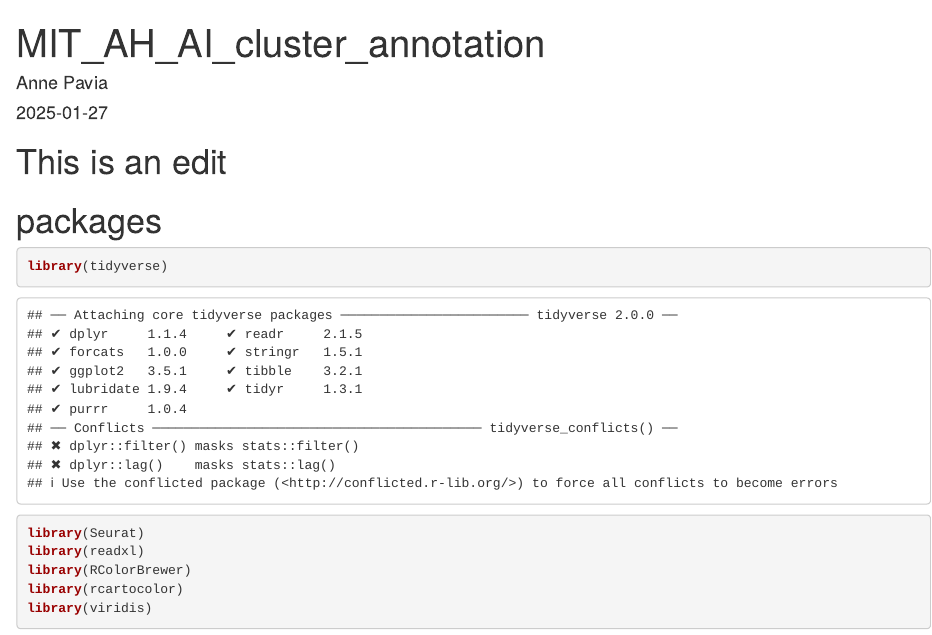
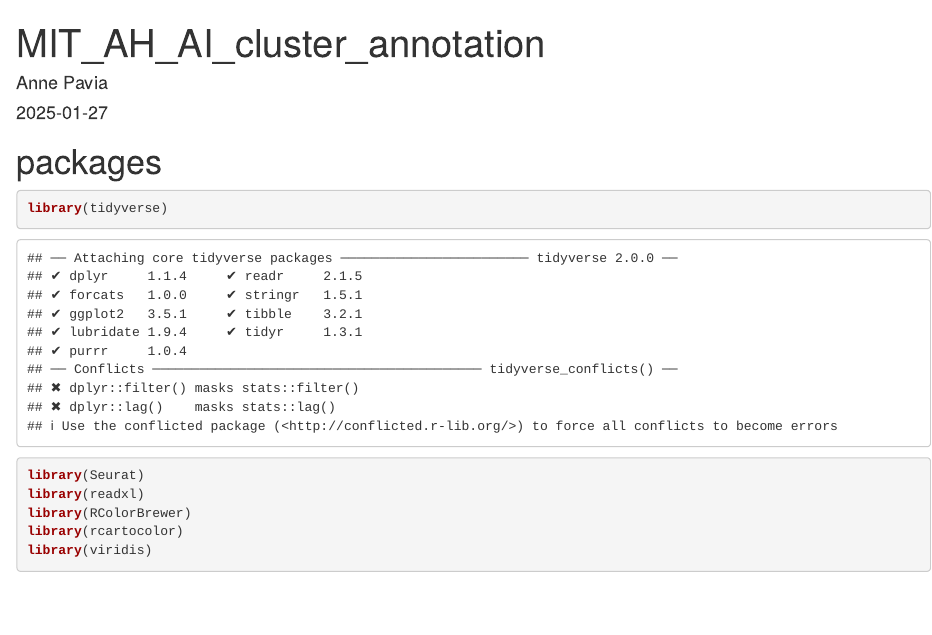
Before and after one commit to ampavia/NIH, an R Markdown document (R_scripts/31jan25_MIT_AH_AI_cluster_annotation_final.Rmd): the page in a window 1100 px wide, from its top. Rendered offline with R 4.5, knitr and Pandoc, with nearby package versions; some code elsewhere in the file could not run offline.

Commit message:
Test edit

````diff
--- a/R_scripts/31jan25_MIT_AH_AI_cluster_annotation_final.Rmd
+++ b/R_scripts/31jan25_MIT_AH_AI_cluster_annotation_final.Rmd
@@ -4,7 +4,7 @@ author: "Anne Pavia"
 date: "2025-01-27"
 output: html_document
 ---
-# This is an edit
+
 ```{r setup, include=FALSE}
 knitr::opts_chunk$set(echo = TRUE)
 ```
````
